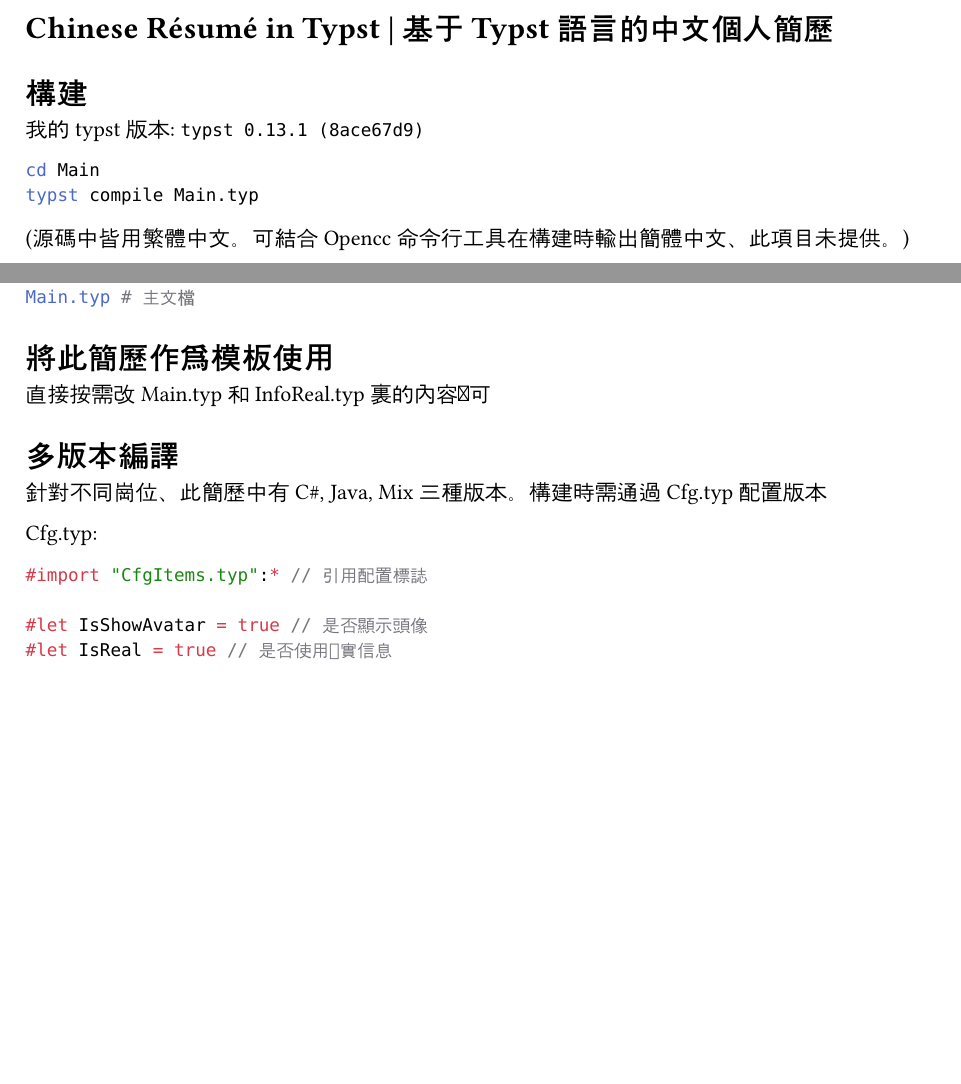
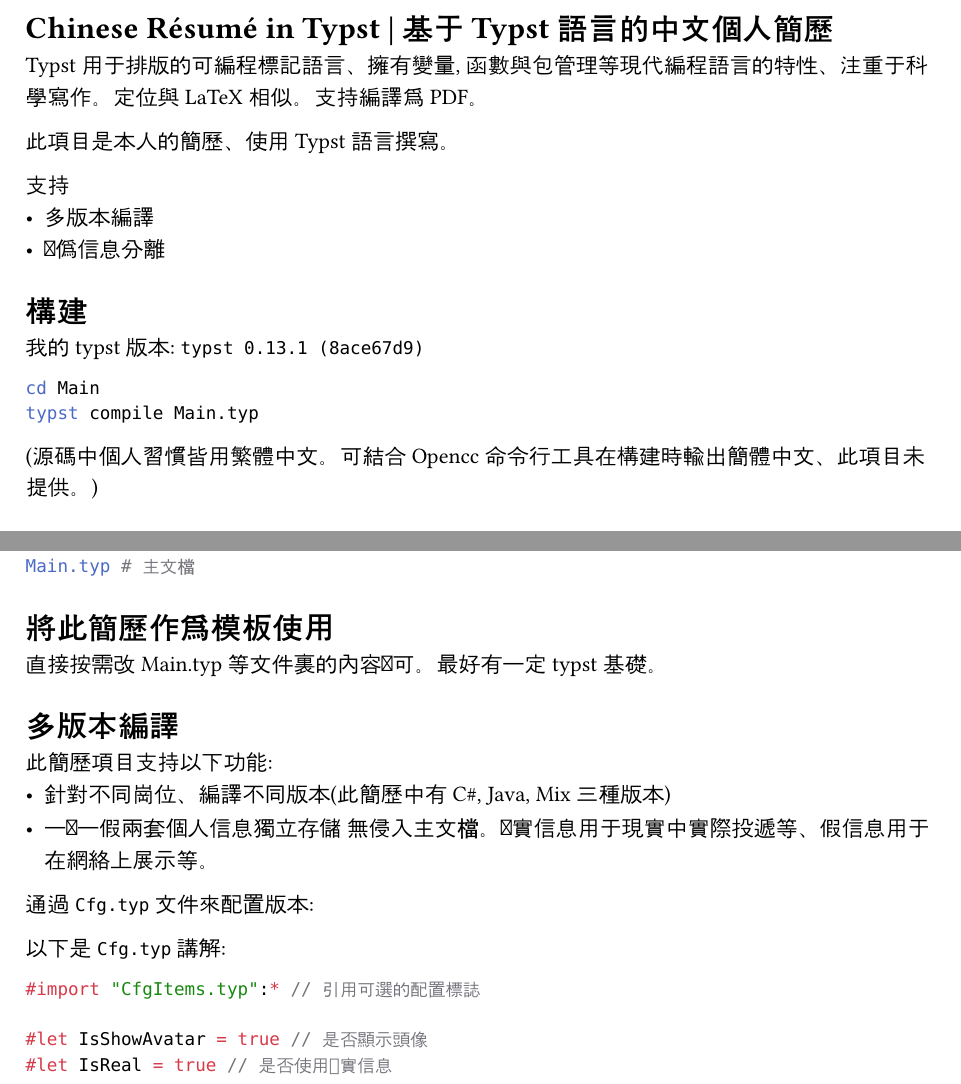
Before and after one commit to Tsinswreng/TypResume, a Typst document (README.typ): two parts of pages 1 and 2 of 2 before the commit and two parts of pages 1 and 2 of 3 after it, joined at a grey line, cut so that both start at the same text, the shorter picture padded with empty space. Compiled offline with Typst 0.15.

Commit message:
改讀我

````diff
--- a/README.typ
+++ b/README.typ
@@ -2,6 +2,14 @@
 pandoc README.typ -o README.md
  */
 = Chinese Résumé in Typst | 基于Typst語言的中文個人簡歷
+
+Typst 用于排版的可編程標記語言、擁有變量, 函數與包管理等現代編程語言的特性、注重于科學寫作。定位與 LaTeX 相似。支持編譯爲PDF。
+
+此項目是本人的簡歷、使用Typst語言撰寫。
+
+支持
+- 多版本編譯
+- 真僞信息分離
 
 = 構建
 
@@ -11,7 +19,7 @@ cd Main
 typst compile Main.typ
 ```
 
-(源碼中皆用繁體中文。可結合Opencc命令行工具在構建時輸出簡體中文、此項目未提供。)
+(源碼中個人習慣皆用繁體中文。可結合Opencc命令行工具在構建時輸出簡體中文、此項目未提供。)
 
 = 預覽圖
 
@@ -35,18 +43,21 @@ InfoReal.typ # 真信息
 Main.typ # 主文檔
 ```
 
-
 = 將此簡歷作爲模板使用
 
-直接按需改Main.typ和InfoReal.typ裏的內容即可
+直接按需改Main.typ等文件裏的內容即可。最好有一定typst基礎。
 
 = 多版本編譯
 
-針對不同崗位、此簡歷中有 C\#, Java, Mix三種版本。構建時需通過Cfg.typ配置版本
+此簡歷項目支持以下功能:
+- 針對不同崗位、編譯不同版本(此簡歷中有 C\#, Java, Mix三種版本)
+- 一真一假兩套個人信息獨立存儲 無侵入主文檔。真實信息用于現實中實際投遞等、假信息用于在網絡上展示等。
 
-Cfg.typ:
+通過`Cfg.typ`文件來配置版本:
+
+以下是`Cfg.typ`講解:
 ```typst
-#import "CfgItems.typ":* // 引用配置標誌
+#import "CfgItems.typ":* // 引用可選的配置標誌
 
 #let IsShowAvatar = true // 是否顯示頭像
 #let IsReal = true // 是否使用真實信息
@@ -55,4 +66,5 @@ Cfg.typ:
 ```
+
 
 正文中涉及條件編譯之處 舉例:
 ```typst
````
Also changed, not shown: README.md, README.typ (2 more changed lines).
